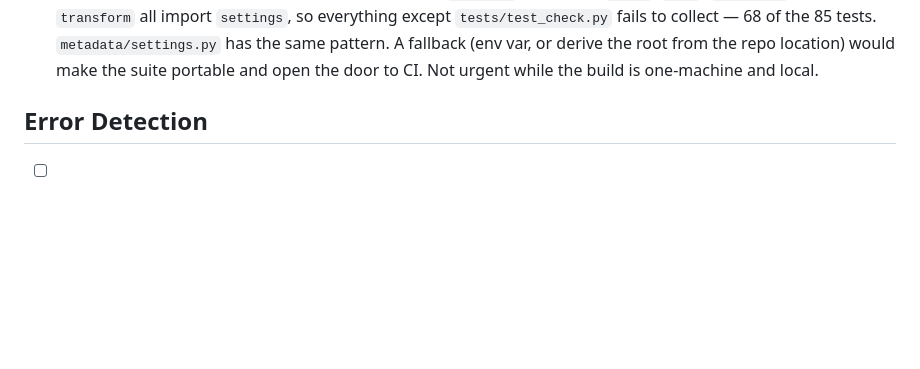
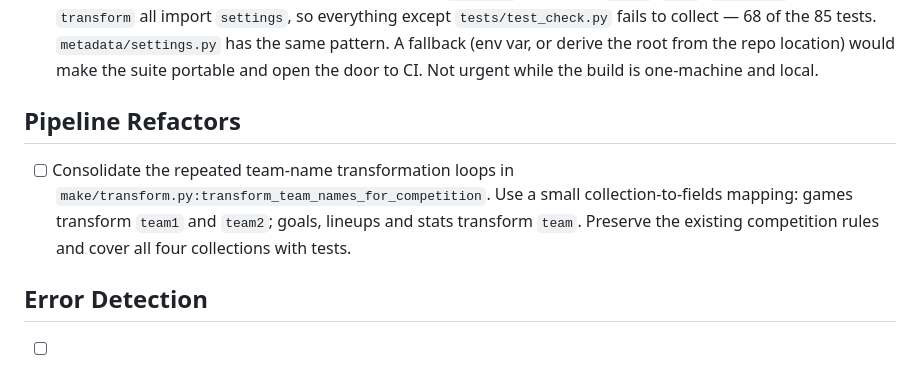
Before and after one commit to SoccerStatsUS/build, a Markdown page: ROADMAP.md, the part around the change. Drawn GitHub-style; blank space fills up the shorter version.

Commit message:
Record team-name transformation refactor in roadmap

```diff
--- a/ROADMAP.md
+++ b/ROADMAP.md
@@ -100,6 +100,14 @@ Missing or thin source data. Roughly ordered by how much is missing.
   85 tests. `metadata/settings.py` has the same pattern. A fallback (env var, or
   derive the root from the repo location) would make the suite portable and open the
   door to CI. Not urgent while the build is one-machine and local.
+
+## Pipeline Refactors
+
+- [ ] Consolidate the repeated team-name transformation loops in
+  `make/transform.py:transform_team_names_for_competition`. Use a small
+  collection-to-fields mapping: games transform `team1` and `team2`; goals,
+  lineups and stats transform `team`. Preserve the existing competition rules
+  and cover all four collections with tests.
 
 ## Error Detection
 
```
